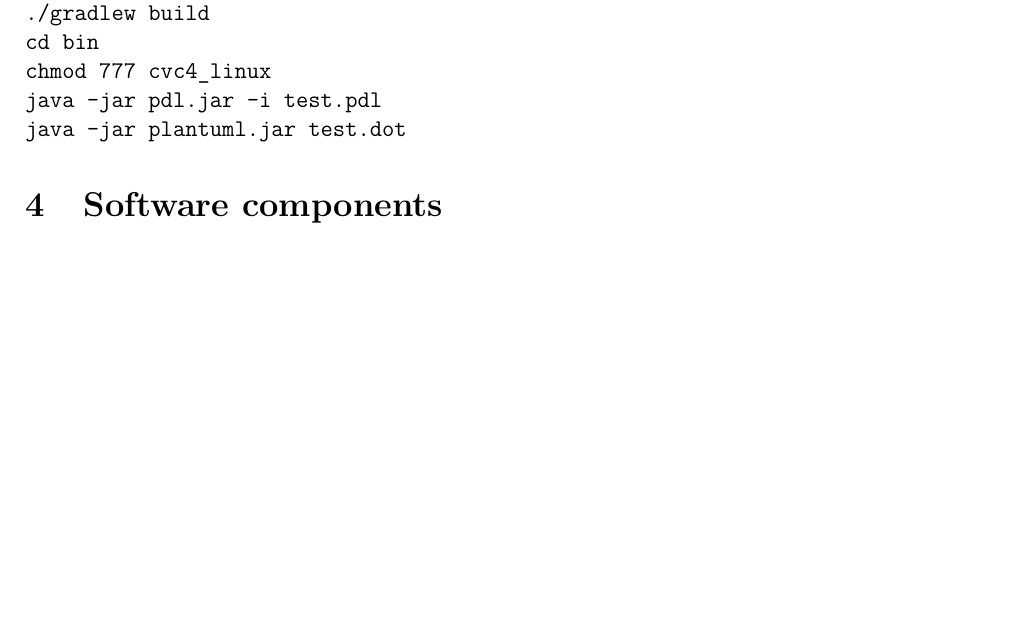
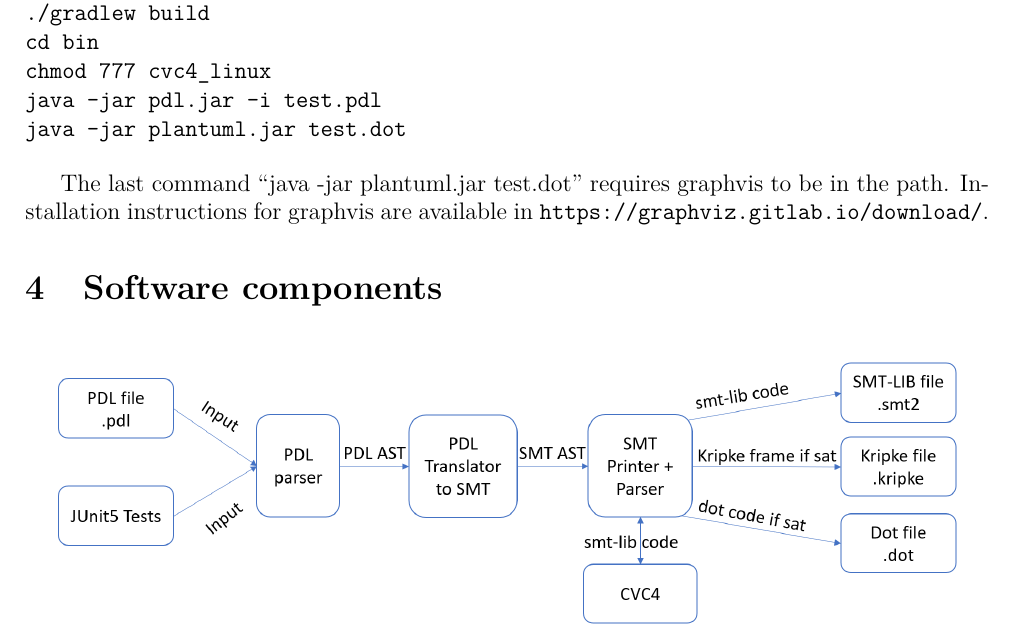
Before and after one commit to mudathirmahgoub/pdl, a LaTeX document (report/report.tex): part of page 2 of 9, cut so that both start at the same text, the shorter picture padded with empty space. Compiled offline with pdfLaTeX.

Commit message:
for submission

```diff
--- a/report/report.tex
+++ b/report/report.tex
@@ -67,7 +67,7 @@ java -jar pdl.jar -i test.pdl
 java -jar plantuml.jar test.dot
 \end{verbatim}
 
-
+The last command ``java -jar plantuml.jar test.dot" requires graphvis to be in the path. Installation instructions for graphvis are available in \url{https://graphviz.gitlab.io/download/}.
 
 \section{Software components}
 \begin{figure}[H]
```
Also changed, not shown: 1 other file.
